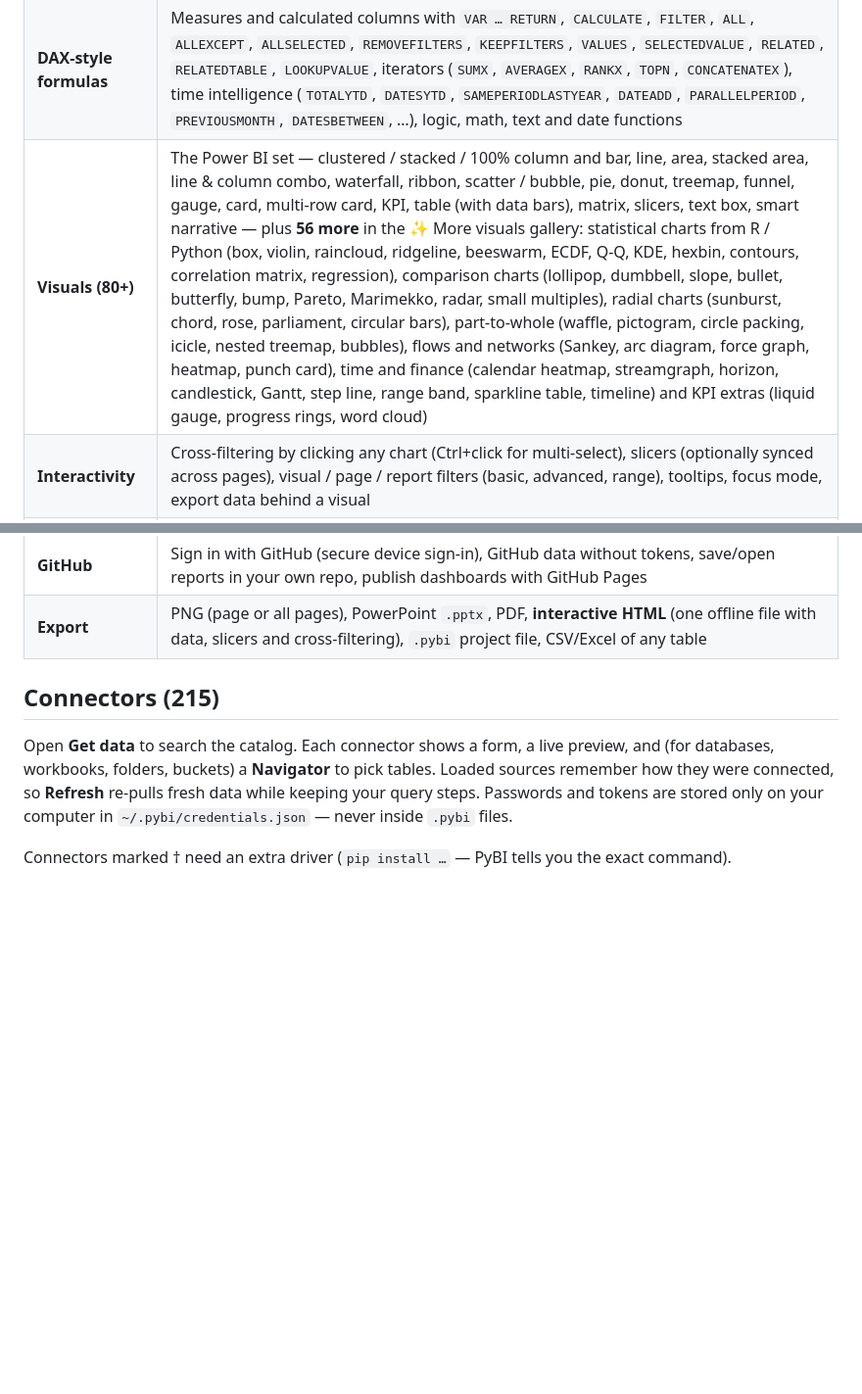
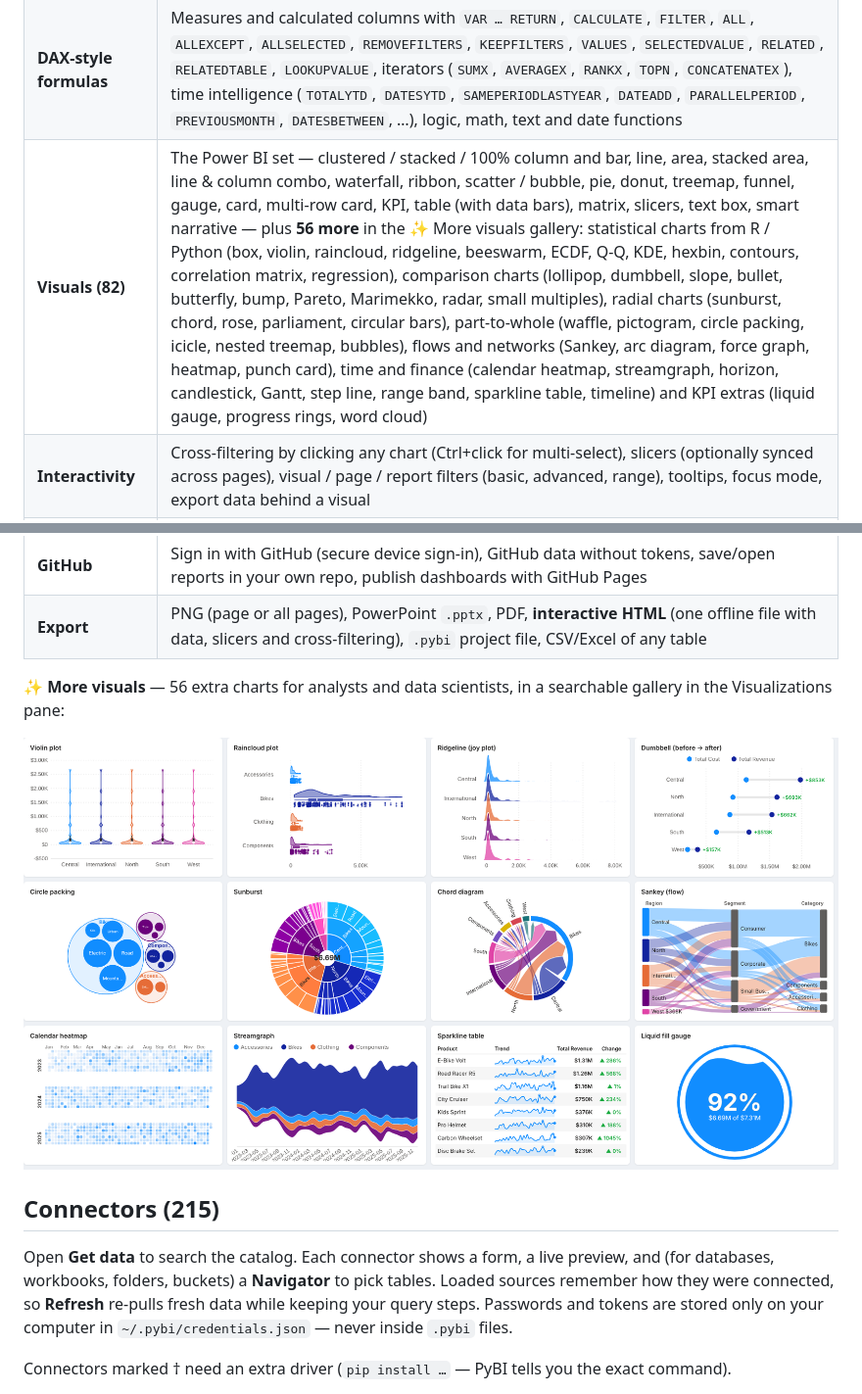
Before and after one commit to Rafay183/pybi, a Markdown page: README.md, 2 parts joined by grey strips. Shown at 98% size. Drawn GitHub-style; pictures changed too: docs/images/more-visuals.png (added); blank space fills up the shorter version.

```diff
--- a/README.md
+++ b/README.md
@@ -67,7 +67,7 @@ Created by **Muhammad Rafay Shaikh, from Pakistan**.
 | **Query editor** (Power Query style) | Applied steps with live preview and column quality bars: choose/remove columns, promote headers, change type, filter rows, replace values, fill up/down, remove duplicates/blanks, keep top rows, custom column, conditional column, split column, text formatting, date parts, round, group by, unpivot, merge queries, append queries, plus a JSON advanced editor |
 | **Model view** | Drag-and-drop relationships, many-to-one with single or **both** cross-filter direction, active/inactive, autodetect, one-click date table |
 | **DAX-style formulas** | Measures and calculated columns with `VAR … RETURN`, `CALCULATE`, `FILTER`, `ALL`, `ALLEXCEPT`, `ALLSELECTED`, `REMOVEFILTERS`, `KEEPFILTERS`, `VALUES`, `SELECTEDVALUE`, `RELATED`, `RELATEDTABLE`, `LOOKUPVALUE`, iterators (`SUMX`, `AVERAGEX`, `RANKX`, `TOPN`, `CONCATENATEX`), time intelligence (`TOTALYTD`, `DATESYTD`, `SAMEPERIODLASTYEAR`, `DATEADD`, `PARALLELPERIOD`, `PREVIOUSMONTH`, `DATESBETWEEN`, …), logic, math, text and date functions |
-| **Visuals (80+)** | The Power BI set — clustered / stacked / 100% column and bar, line, area, stacked area, line & column combo, waterfall, ribbon, scatter / bubble, pie, donut, treemap, funnel, gauge, card, multi-row card, KPI, table (with data bars), matrix, slicers, text box, smart narrative — plus **56 more** in the ✨ More visuals gallery: statistical charts from R / Python (box, violin, raincloud, ridgeline, beeswarm, ECDF, Q-Q, KDE, hexbin, contours, correlation matrix, regression), comparison charts (lollipop, dumbbell, slope, bullet, butterfly, bump, Pareto, Marimekko, radar, small multiples), radial charts (sunburst, chord, rose, parliament, circular bars), part-to-whole (waffle, pictogram, circle packing, icicle, nested treemap, bubbles), flows and networks (Sankey, arc diagram, force graph, heatmap, punch card), time and finance (calendar heatmap, streamgraph, horizon, candlestick, Gantt, step line, range band, sparkline table, timeline) and KPI extras (liquid gauge, progress rings, word cloud) |
+| **Visuals (82)** | The Power BI set — clustered / stacked / 100% column and bar, line, area, stacked area, line & column combo, waterfall, ribbon, scatter / bubble, pie, donut, treemap, funnel, gauge, card, multi-row card, KPI, table (with data bars), matrix, slicers, text box, smart narrative — plus **56 more** in the ✨ More visuals gallery: statistical charts from R / Python (box, violin, raincloud, ridgeline, beeswarm, ECDF, Q-Q, KDE, hexbin, contours, correlation matrix, regression), comparison charts (lollipop, dumbbell, slope, bullet, butterfly, bump, Pareto, Marimekko, radar, small multiples), radial charts (sunburst, chord, rose, parliament, circular bars), part-to-whole (waffle, pictogram, circle packing, icicle, nested treemap, bubbles), flows and networks (Sankey, arc diagram, force graph, heatmap, punch card), time and finance (calendar heatmap, streamgraph, horizon, candlestick, Gantt, step line, range band, sparkline table, timeline) and KPI extras (liquid gauge, progress rings, word cloud) |
 | **Interactivity** | Cross-filtering by clicking any chart (Ctrl+click for multi-select), slicers (optionally synced across pages), visual / page / report filters (basic, advanced, range), tooltips, focus mode, export data behind a visual |
 | **Report design** | Drag, resize, snap & alignment guides, pages, page sizes, 6 themes (including dark), per-visual formatting, undo/redo, copy/paste, keyboard nudging |
 | **Smart features** | **Ask your data** (type "top 5 products by profit as bar"), **Auto dashboard** (builds a full insight page from your model), **Smart narrative** (auto-written summary) |
@@ -75,6 +75,10 @@ Created by **Muhammad Rafay Shaikh, from Pakistan**.
 | **Open Power BI files** | Open `.pbix` / `.pbit` reports: pages, visuals (positions, fields, formatting), filters, slicer selections, theme, images, tables with data, relationships and DAX measures. Anything that can't be carried over is listed after the import |
 | **GitHub** | Sign in with GitHub (secure device sign-in), GitHub data without tokens, save/open reports in your own repo, publish dashboards with GitHub Pages |
 | **Export** | PNG (page or all pages), PowerPoint `.pptx`, PDF, **interactive HTML** (one offline file with data, slicers and cross-filtering), `.pybi` project file, CSV/Excel of any table |
+
+**✨ More visuals** — 56 extra charts for analysts and data scientists, in a searchable gallery in the Visualizations pane:
+
+![A selection of the More visuals: violin, raincloud, ridgeline, dumbbell, circle packing, sunburst, chord, Sankey, calendar heatmap, streamgraph, sparkline table and liquid gauge](https://raw.githubusercontent.com/rafay183/pybi/main/docs/images/more-visuals.png)
 
 ## Connectors (215)
 
```
Also changed, not shown: 2 other files.
